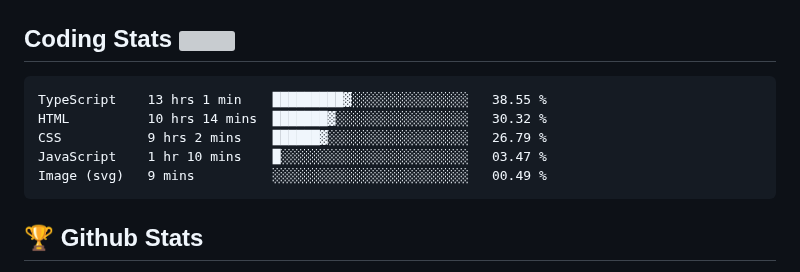
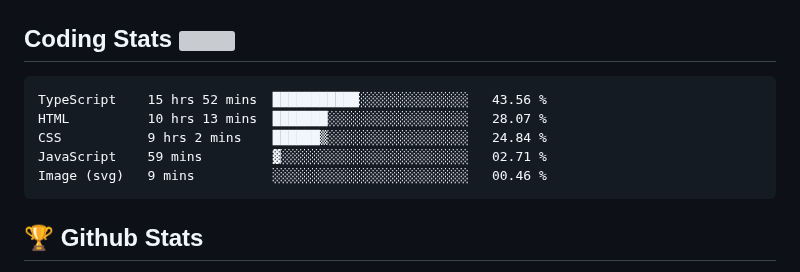
Before and after one commit to Omolara5861/Omolara5861, a Markdown page: README.md, the part around the change. GitHub-like rendering; grey boxes are pictures that could not be loaded.

Commit message:
Updated waka-readme graph with new metrics

````diff
--- a/README.md
+++ b/README.md
@@ -53,11 +53,11 @@
 <!--START_SECTION:waka-->
 
 ```txt
-TypeScript    13 hrs 1 min    █████████▓░░░░░░░░░░░░░░░   38.55 %
-HTML          10 hrs 14 mins  ███████▓░░░░░░░░░░░░░░░░░   30.32 %
-CSS           9 hrs 2 mins    ██████▓░░░░░░░░░░░░░░░░░░   26.79 %
-JavaScript    1 hr 10 mins    █░░░░░░░░░░░░░░░░░░░░░░░░   03.47 %
-Image (svg)   9 mins          ░░░░░░░░░░░░░░░░░░░░░░░░░   00.49 %
+TypeScript    15 hrs 52 mins  ███████████░░░░░░░░░░░░░░   43.56 %
+HTML          10 hrs 13 mins  ███████░░░░░░░░░░░░░░░░░░   28.07 %
+CSS           9 hrs 2 mins    ██████▒░░░░░░░░░░░░░░░░░░   24.84 %
+JavaScript    59 mins         ▓░░░░░░░░░░░░░░░░░░░░░░░░   02.71 %
+Image (svg)   9 mins          ░░░░░░░░░░░░░░░░░░░░░░░░░   00.46 %
 ```
 
 <!--END_SECTION:waka-->
````
